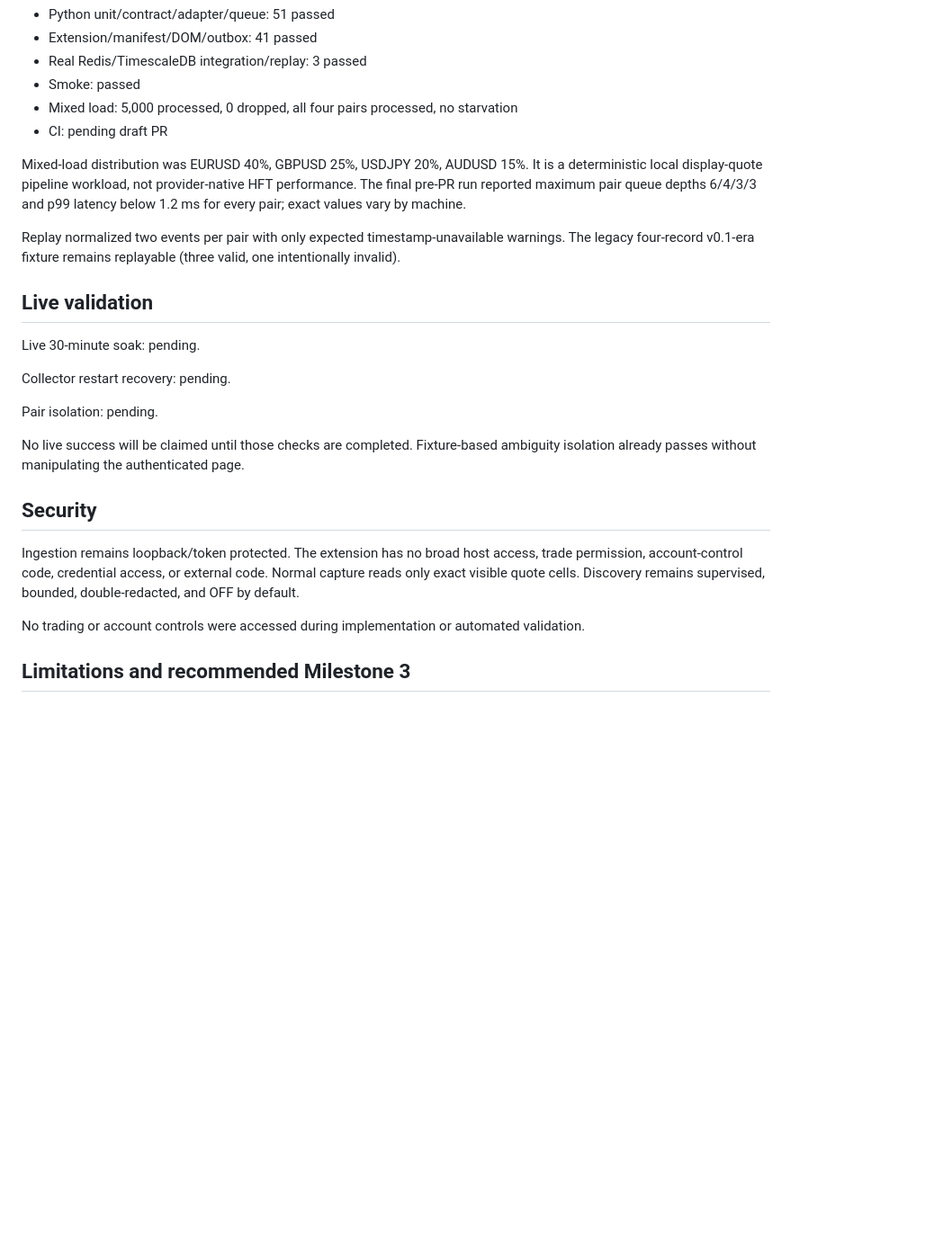
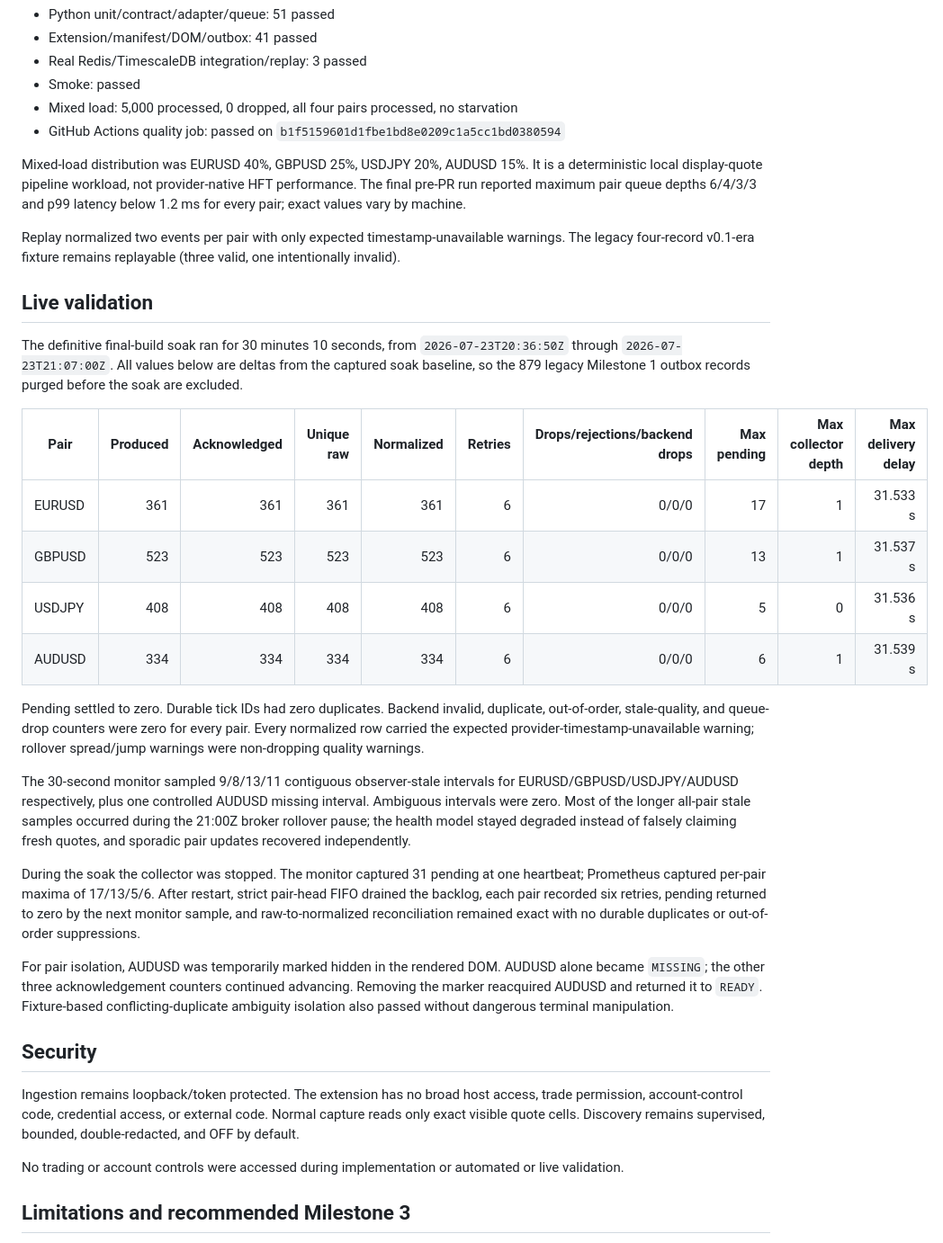
Before and after one commit to mitulpatel123/Forex-Intelligence-Platform, a Markdown page: docs/MILESTONE_2_REPORT.md, the part around the change. Shown at 90% size. GitHub-like rendering; blank space fills up the shorter version.

Commit message:
document milestone 2 live acceptance

```diff
--- a/docs/MILESTONE_2_REPORT.md
+++ b/docs/MILESTONE_2_REPORT.md
@@ -57,7 +57,7 @@ Current local results:
 - Real Redis/TimescaleDB integration/replay: 3 passed
 - Smoke: passed
 - Mixed load: 5,000 processed, 0 dropped, all four pairs processed, no starvation
-- CI: pending draft PR
+- GitHub Actions quality job: passed on `b1f5159601d1fbe1bd8e0209c1a5cc1bd0380594`
 
 Mixed-load distribution was EURUSD 40%, GBPUSD 25%, USDJPY 20%, AUDUSD 15%.
 It is a deterministic local display-quote pipeline workload, not provider-native
@@ -70,14 +70,41 @@ one intentionally invalid).
 
 ## Live validation
 
-Live 30-minute soak: pending.
+The definitive final-build soak ran for 30 minutes 10 seconds, from
+`2026-07-23T20:36:50Z` through `2026-07-23T21:07:00Z`. All values below are deltas
+from the captured soak baseline, so the 879 legacy Milestone 1 outbox records purged
+before the soak are excluded.
 
-Collector restart recovery: pending.
+| Pair | Produced | Acknowledged | Unique raw | Normalized | Retries | Drops/rejections/backend drops | Max pending | Max collector depth | Max delivery delay |
+| --- | ---: | ---: | ---: | ---: | ---: | ---: | ---: | ---: | ---: |
+| EURUSD | 361 | 361 | 361 | 361 | 6 | 0/0/0 | 17 | 1 | 31.533 s |
+| GBPUSD | 523 | 523 | 523 | 523 | 6 | 0/0/0 | 13 | 1 | 31.537 s |
+| USDJPY | 408 | 408 | 408 | 408 | 6 | 0/0/0 | 5 | 0 | 31.536 s |
+| AUDUSD | 334 | 334 | 334 | 334 | 6 | 0/0/0 | 6 | 1 | 31.539 s |
 
-Pair isolation: pending.
+Pending settled to zero. Durable tick IDs had zero duplicates. Backend invalid,
+duplicate, out-of-order, stale-quality, and queue-drop counters were zero for every
+pair. Every normalized row carried the expected provider-timestamp-unavailable
+warning; rollover spread/jump warnings were non-dropping quality warnings.
 
-No live success will be claimed until those checks are completed. Fixture-based
-ambiguity isolation already passes without manipulating the authenticated page.
+The 30-second monitor sampled 9/8/13/11 contiguous observer-stale intervals for
+EURUSD/GBPUSD/USDJPY/AUDUSD respectively, plus one controlled AUDUSD missing
+interval. Ambiguous intervals were zero. Most of the longer all-pair stale samples
+occurred during the 21:00Z broker rollover pause; the health model stayed degraded
+instead of falsely claiming fresh quotes, and sporadic pair updates recovered
+independently.
+
+During the soak the collector was stopped. The monitor captured 31 pending at one
+heartbeat; Prometheus captured per-pair maxima of 17/13/5/6. After restart, strict
+pair-head FIFO drained the backlog, each pair recorded six retries, pending returned
+to zero by the next monitor sample, and raw-to-normalized reconciliation remained
+exact with no durable duplicates or out-of-order suppressions.
+
+For pair isolation, AUDUSD was temporarily marked hidden in the rendered DOM.
+AUDUSD alone became `MISSING`; the other three acknowledgement counters continued
+advancing. Removing the marker reacquired AUDUSD and returned it to `READY`.
+Fixture-based conflicting-duplicate ambiguity isolation also passed without
+dangerous terminal manipulation.
 
 ## Security
 
@@ -87,7 +114,7 @@ capture reads only exact visible quote cells. Discovery remains supervised, boun
 double-redacted, and OFF by default.
 
 No trading or account controls were accessed during implementation or automated
-validation.
+or live validation.
 
 ## Limitations and recommended Milestone 3
 
```
